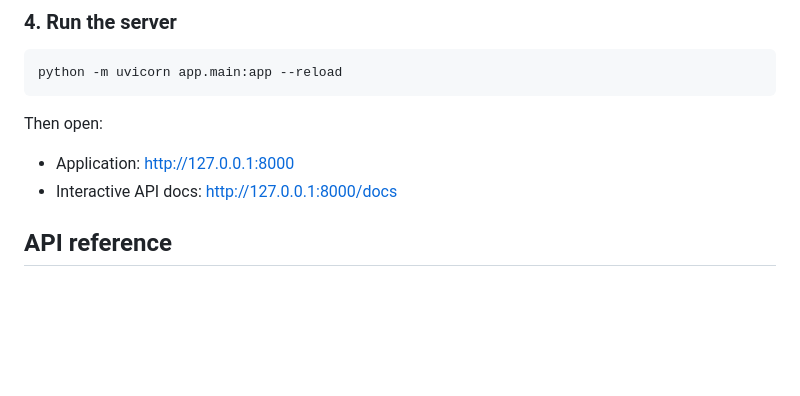
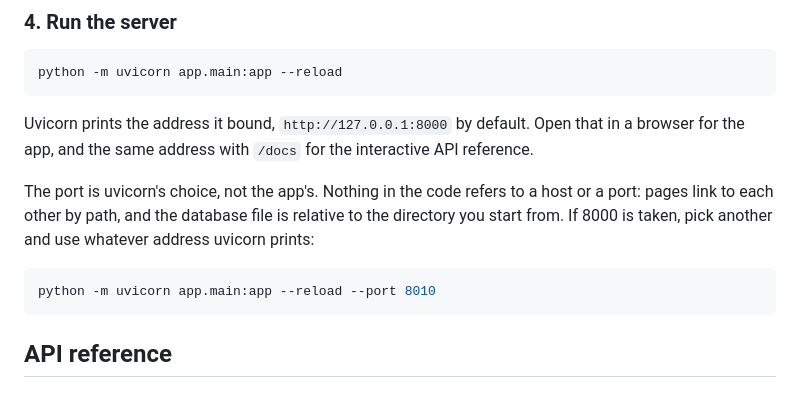
Before and after one commit to Ijas14/FitBuddy, a Markdown page: README.md, the part around the change. Rendered like a GitHub page; blank space fills up the shorter version.

Commit message:
docs: say the port is uvicorn's choice, not the app's
The run section stated 8000 as though it were fixed. It now points at the
address uvicorn prints, and notes that pages link by path and the database
is relative to the working directory, so a different port needs no changes.

````diff
--- a/README.md
+++ b/README.md
@@ -130,10 +130,16 @@ each case.
 python -m uvicorn app.main:app --reload
 ```
 
-Then open:
+Uvicorn prints the address it bound, `http://127.0.0.1:8000` by default. Open that in a browser for
+the app, and the same address with `/docs` for the interactive API reference.
 
-- Application: <http://127.0.0.1:8000>
-- Interactive API docs: <http://127.0.0.1:8000/docs>
+The port is uvicorn's choice, not the app's. Nothing in the code refers to a host or a port: pages
+link to each other by path, and the database file is relative to the directory you start from. If
+8000 is taken, pick another and use whatever address uvicorn prints:
+
+```bash
+python -m uvicorn app.main:app --reload --port 8010
+```
 
 ## API reference
 
````
